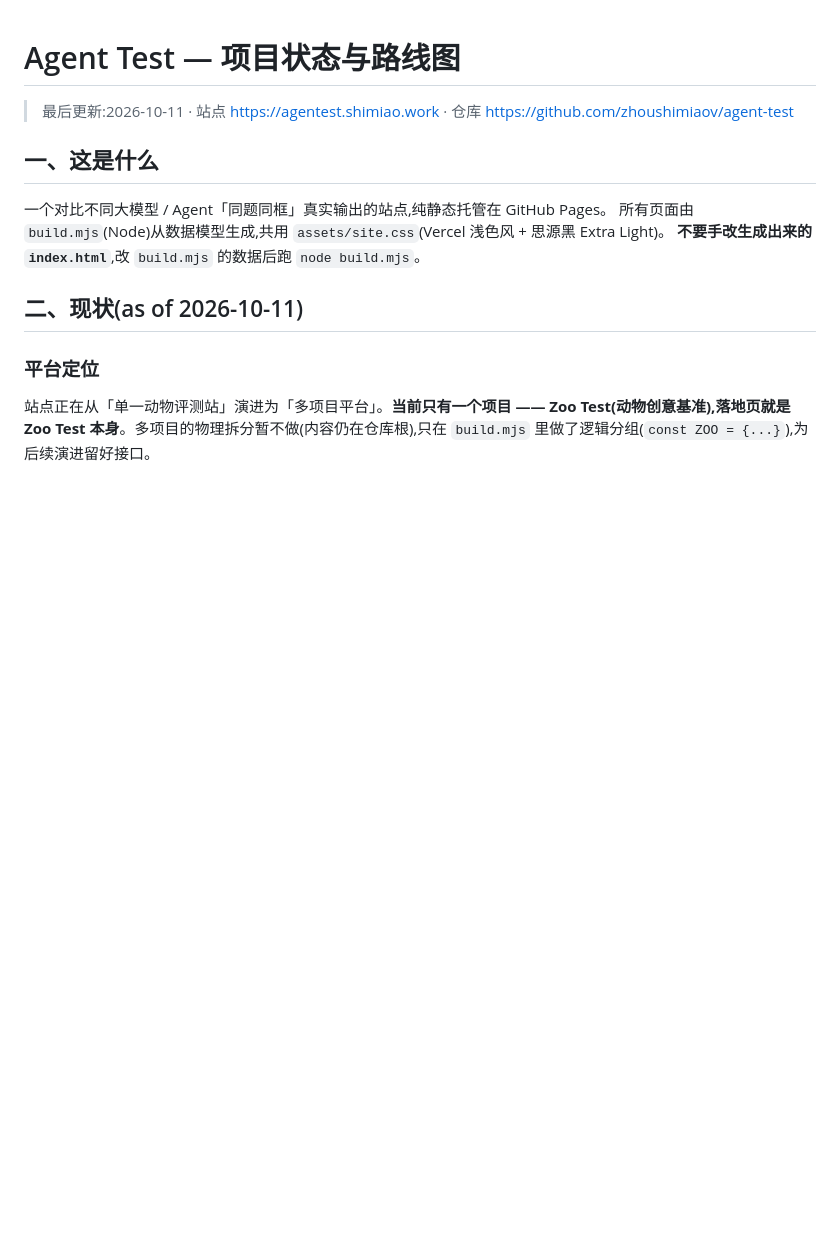
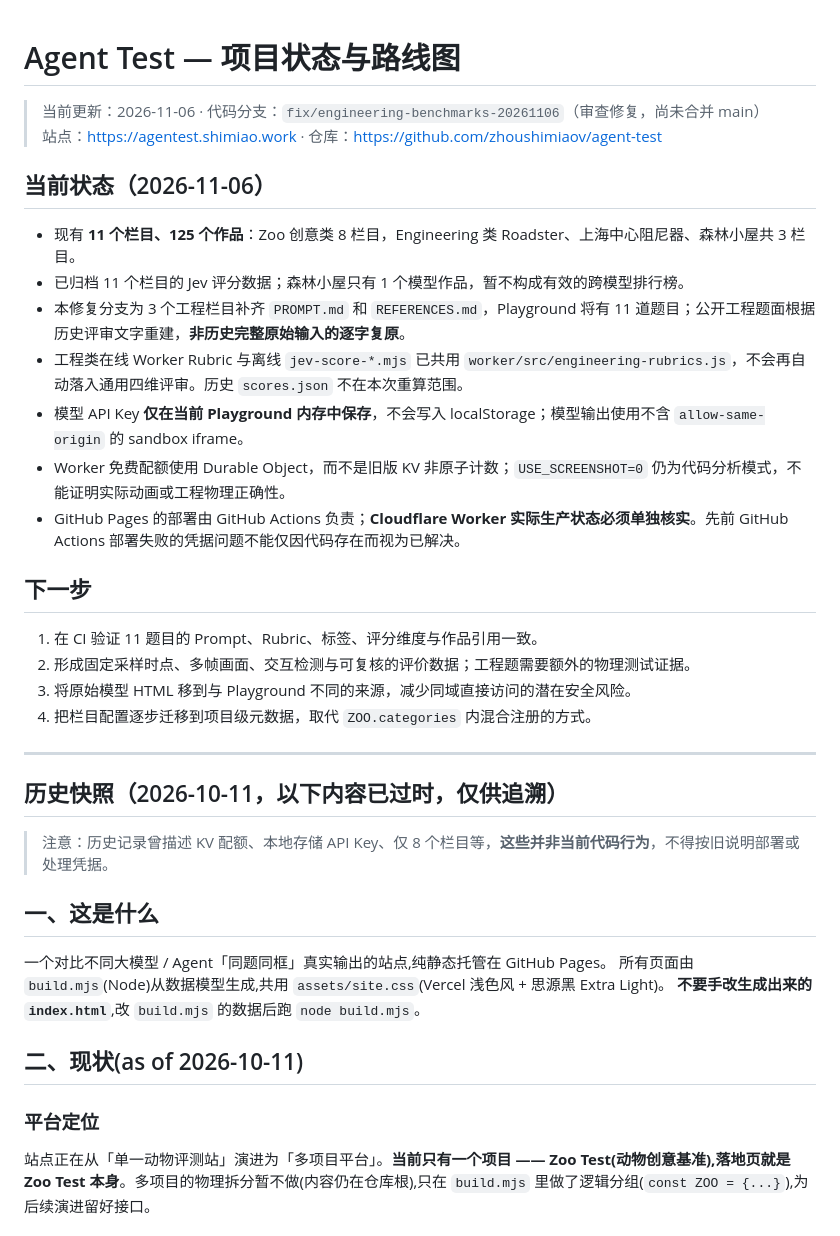
Before and after one commit to zhoushimiaov/agent-test, a Markdown page: STATUS.md, the part around the change. Rendered like a GitHub page; blank space fills up the shorter version.

Commit message:
docs(status): show current platform and retain old roadmap as historical snapshot

```diff
--- a/STATUS.md
+++ b/STATUS.md
@@ -1,6 +1,30 @@
 # Agent Test — 项目状态与路线图
 
-> 最后更新:2026-10-11 · 站点 https://agentest.shimiao.work · 仓库 https://github.com/zhoushimiaov/agent-test
+> 当前更新：2026-11-06 · 代码分支：`fix/engineering-benchmarks-20261106`（审查修复，尚未合并 main）
+> 站点：https://agentest.shimiao.work · 仓库：https://github.com/zhoushimiaov/agent-test
+
+## 当前状态（2026-11-06）
+
+- 现有 **11 个栏目、125 个作品**：Zoo 创意类 8 栏目，Engineering 类 Roadster、上海中心阻尼器、森林小屋共 3 栏目。
+- 已归档 11 个栏目的 Jev 评分数据；森林小屋只有 1 个模型作品，暂不构成有效的跨模型排行榜。
+- 本修复分支为 3 个工程栏目补齐 `PROMPT.md` 和 `REFERENCES.md`，Playground 将有 11 道题目；公开工程题面根据历史评审文字重建，**非历史完整原始输入的逐字复原**。
+- 工程类在线 Worker Rubric 与离线 `jev-score-*.mjs` 已共用 `worker/src/engineering-rubrics.js`，不会再自动落入通用四维评审。历史 `scores.json` 不在本次重算范围。
+- 模型 API Key **仅在当前 Playground 内存中保存**，不会写入 localStorage；模型输出使用不含 `allow-same-origin` 的 sandbox iframe。
+- Worker 免费配额使用 Durable Object，而不是旧版 KV 非原子计数；`USE_SCREENSHOT=0` 仍为代码分析模式，不能证明实际动画或工程物理正确性。
+- GitHub Pages 的部署由 GitHub Actions 负责；**Cloudflare Worker 实际生产状态必须单独核实**。先前 GitHub Actions 部署失败的凭据问题不能仅因代码存在而视为已解决。
+
+## 下一步
+
+1. 在 CI 验证 11 题目的 Prompt、Rubric、标签、评分维度与作品引用一致。
+2. 形成固定采样时点、多帧画面、交互检测与可复核的评价数据；工程题需要额外的物理测试证据。
+3. 将原始模型 HTML 移到与 Playground 不同的来源，减少同域直接访问的潜在安全风险。
+4. 把栏目配置逐步迁移到项目级元数据，取代 `ZOO.categories` 内混合注册的方式。
+
+---
+
+## 历史快照（2026-10-11，以下内容已过时，仅供追溯）
+
+> 注意：历史记录曾描述 KV 配额、本地存储 API Key、仅 8 个栏目等，**这些并非当前代码行为**，不得按旧说明部署或处理凭据。
 
 ## 一、这是什么
 
```
